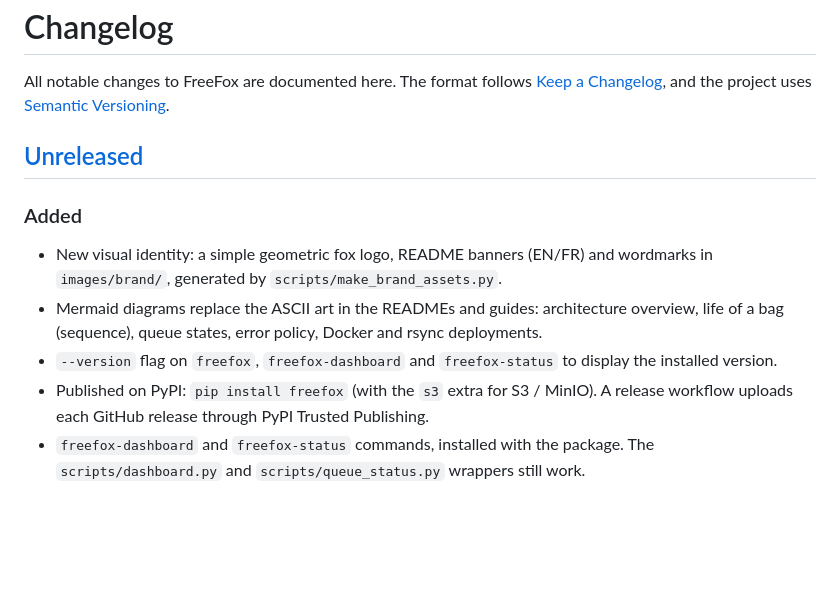
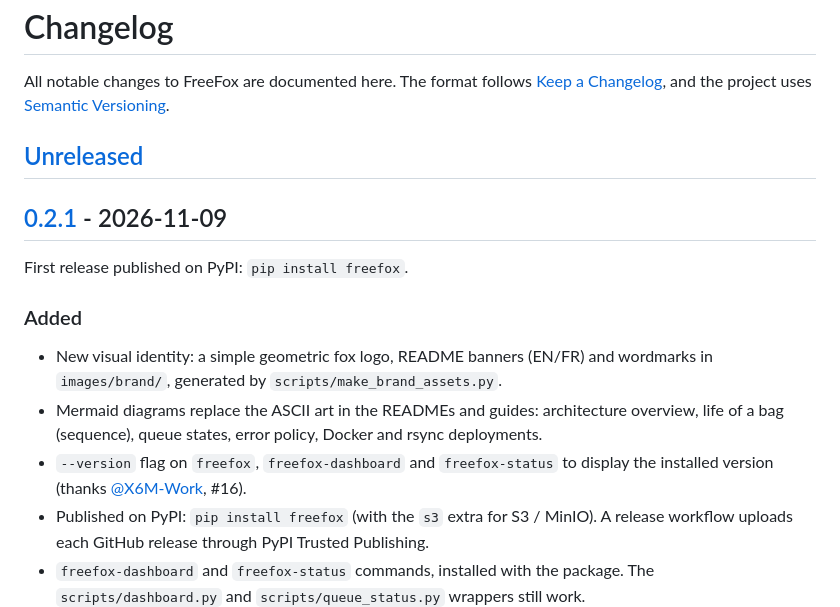
Before and after one commit to thoukam/freefox, a Markdown page: CHANGELOG.md, the part around one of its changes. Drawn GitHub-style; blank space fills up the shorter version.

Commit message:
chore: release 0.2.1

```diff
--- a/CHANGELOG.md
+++ b/CHANGELOG.md
@@ -8,12 +8,17 @@ The format follows [Keep a Changelog](https://keepachangelog.com/en/1.1.0/), and
 
 ## [Unreleased]
 
+## [0.2.1] - 2026-11-09
+
+First release published on PyPI: `pip install freefox`.
+
 ### Added
 - New visual identity: a simple geometric fox logo, README banners (EN/FR) and wordmarks in
   `images/brand/`, generated by `scripts/make_brand_assets.py`.
 - Mermaid diagrams replace the ASCII art in the READMEs and guides: architecture overview, life of a
   bag (sequence), queue states, error policy, Docker and rsync deployments.
-- `--version` flag on `freefox`, `freefox-dashboard` and `freefox-status` to display the installed version.
+- `--version` flag on `freefox`, `freefox-dashboard` and `freefox-status` to display the installed version
+  (thanks [@X6M-Work](https://github.com/X6M-Work), #16).
 - Published on PyPI: `pip install freefox` (with the `s3` extra for S3 / MinIO). A release workflow
   uploads each GitHub release through PyPI Trusted Publishing.
 - `freefox-dashboard` and `freefox-status` commands, installed with the package. The
```
Also changed, not shown: other parts of CHANGELOG.md (+2 -1 lines), CHANGELOG.fr.md (+8 -2 lines).
